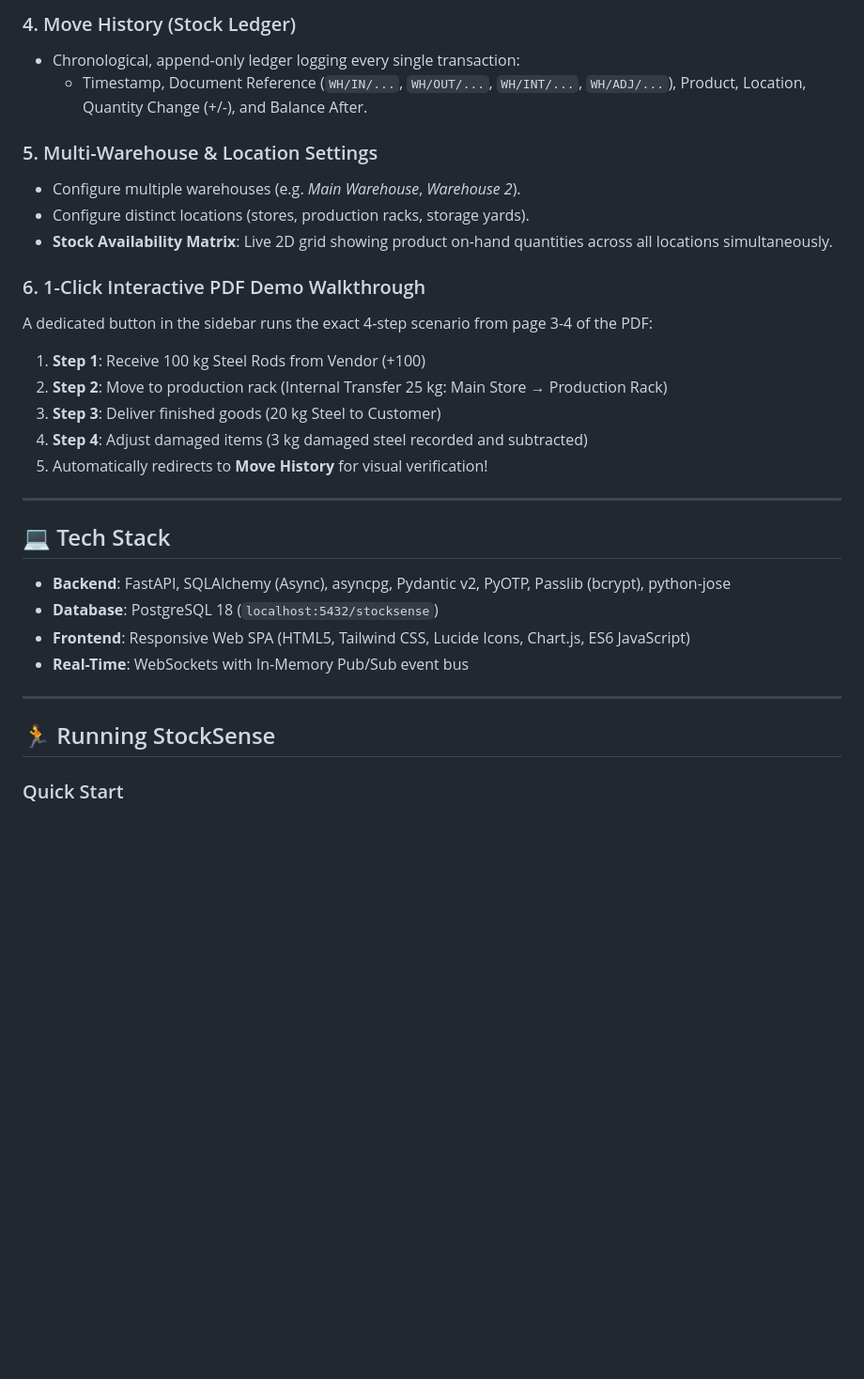
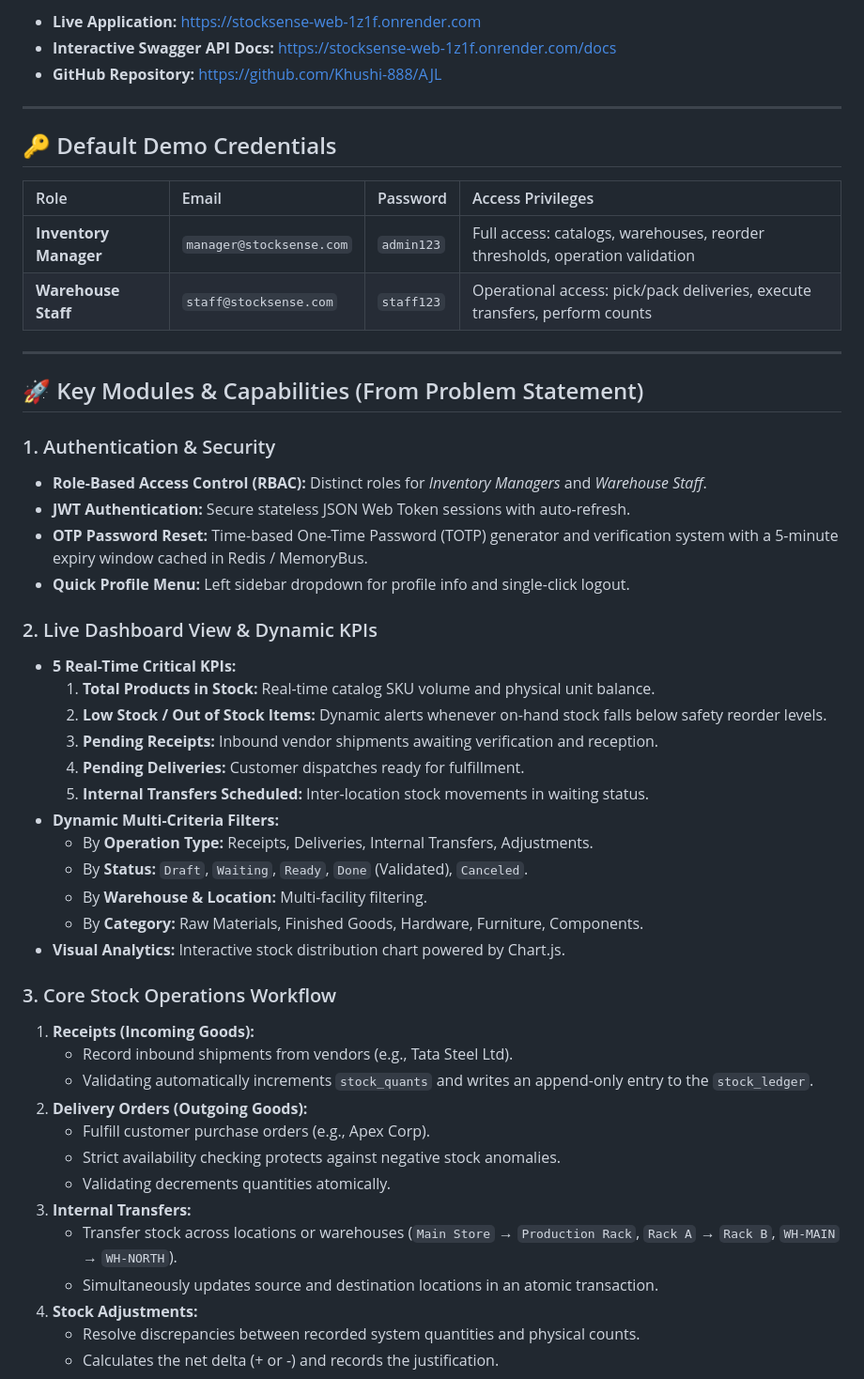
Before and after one commit to Khushi-888/AJL, a Markdown page: README.md, the part around one of its changes. Shown at 94% size. GitHub-like rendering; blank space fills up the shorter version.

Commit message:
Update README with live deployment URLs, credentials, and full architecture overview

```diff
--- a/README.md
+++ b/README.md
@@ -49,31 +14,52 @@ Built in exact accordance with the **Odoo Hackathon Problem Statement (`StockSen
-### 4. Move History (Stock Ledger)
-- Chronological, append-only ledger logging every single transaction:
-  - Timestamp, Document Reference (`WH/IN/...`, `WH/OUT/...`, `WH/INT/...`, `WH/ADJ/...`), Product, Location, Quantity Change (+/-), and Balance After.
-
-### 5. Multi-Warehouse & Location Settings
-- Configure multiple warehouses (e.g. *Main Warehouse*, *Warehouse 2*).
-- Configure distinct locations (stores, production racks, storage yards).
-- **Stock Availability Matrix**: Live 2D grid showing product on-hand quantities across all locations simultaneously.
-
-### 6. 1-Click Interactive PDF Demo Walkthrough
-A dedicated button in the sidebar runs the exact 4-step scenario from page 3-4 of the PDF:
-1. **Step 1**: Receive 100 kg Steel Rods from Vendor (+100)
-2. **Step 2**: Move to production rack (Internal Transfer 25 kg: Main Store → Production Rack)
-3. **Step 3**: Deliver finished goods (20 kg Steel to Customer)
-4. **Step 4**: Adjust damaged items (3 kg damaged steel recorded and subtracted)
-5. Automatically redirects to **Move History** for visual verification!
+* **Live Application:** [https://stocksense-web-1z1f.onrender.com](https://stocksense-web-1z1f.onrender.com)
+* **Interactive Swagger API Docs:** [https://stocksense-web-1z1f.onrender.com/docs](https://stocksense-web-1z1f.onrender.com/docs)
+* **GitHub Repository:** [https://github.com/Khushi-888/AJL](https://github.com/Khushi-888/AJL)
 
 ---
 
-## 💻 Tech Stack
+## 🔑 Default Demo Credentials
 
-- **Backend**: FastAPI, SQLAlchemy (Async), asyncpg, Pydantic v2, PyOTP, Passlib (bcrypt), python-jose
-- **Database**: PostgreSQL 18 (`localhost:5432/stocksense`)
-- **Frontend**: Responsive Web SPA (HTML5, Tailwind CSS, Lucide Icons, Chart.js, ES6 JavaScript)
-- **Real-Time**: WebSockets with In-Memory Pub/Sub event bus
+| Role | Email | Password | Access Privileges |
+| :--- | :--- | :--- | :--- |
+| **Inventory Manager** | `manager@stocksense.com` | `admin123` | Full access: catalogs, warehouses, reorder thresholds, operation validation |
+| **Warehouse Staff** | `staff@stocksense.com` | `staff123` | Operational access: pick/pack deliveries, execute transfers, perform counts |
 
 ---
 
-## 🏃 Running StockSense
+## 🚀 Key Modules & Capabilities (From Problem Statement)
 
-### Quick Start
+### 1. Authentication & Security
+- **Role-Based Access Control (RBAC):** Distinct roles for *Inventory Managers* and *Warehouse Staff*.
+- **JWT Authentication:** Secure stateless JSON Web Token sessions with auto-refresh.
+- **OTP Password Reset:** Time-based One-Time Password (TOTP) generator and verification system with a 5-minute expiry window cached in Redis / MemoryBus.
+- **Quick Profile Menu:** Left sidebar dropdown for profile info and single-click logout.
+
+### 2. Live Dashboard View & Dynamic KPIs
+- **5 Real-Time Critical KPIs:**
+  1. **Total Products in Stock:** Real-time catalog SKU volume and physical unit balance.
+  2. **Low Stock / Out of Stock Items:** Dynamic alerts whenever on-hand stock falls below safety reorder levels.
+  3. **Pending Receipts:** Inbound vendor shipments awaiting verification and reception.
+  4. **Pending Deliveries:** Customer dispatches ready for fulfillment.
+  5. **Internal Transfers Scheduled:** Inter-location stock movements in waiting status.
+- **Dynamic Multi-Criteria Filters:**
+  - By **Operation Type:** Receipts, Deliveries, Internal Transfers, Adjustments.
+  - By **Status:** `Draft`, `Waiting`, `Ready`, `Done` (Validated), `Canceled`.
+  - By **Warehouse & Location:** Multi-facility filtering.
+  - By **Category:** Raw Materials, Finished Goods, Hardware, Furniture, Components.
+- **Visual Analytics:** Interactive stock distribution chart powered by Chart.js.
+
+### 3. Core Stock Operations Workflow
+1. **Receipts (Incoming Goods):**
+   - Record inbound shipments from vendors (e.g., Tata Steel Ltd).
+   - Validating automatically increments `stock_quants` and writes an append-only entry to the `stock_ledger`.
+2. **Delivery Orders (Outgoing Goods):**
+   - Fulfill customer purchase orders (e.g., Apex Corp).
+   - Strict availability checking protects against negative stock anomalies.
+   - Validating decrements quantities atomically.
+3. **Internal Transfers:**
+   - Transfer stock across locations or warehouses (`Main Store` → `Production Rack`, `Rack A` → `Rack B`, `WH-MAIN` → `WH-NORTH`).
+   - Simultaneously updates source and destination locations in an atomic transaction.
+4. **Stock Adjustments:**
+   - Resolve discrepancies between recorded system quantities and physical counts.
+   - Calculates the net delta (+ or -) and records the justification.
+
```
Also changed, not shown: other parts of README.md (+99 -46 lines).
